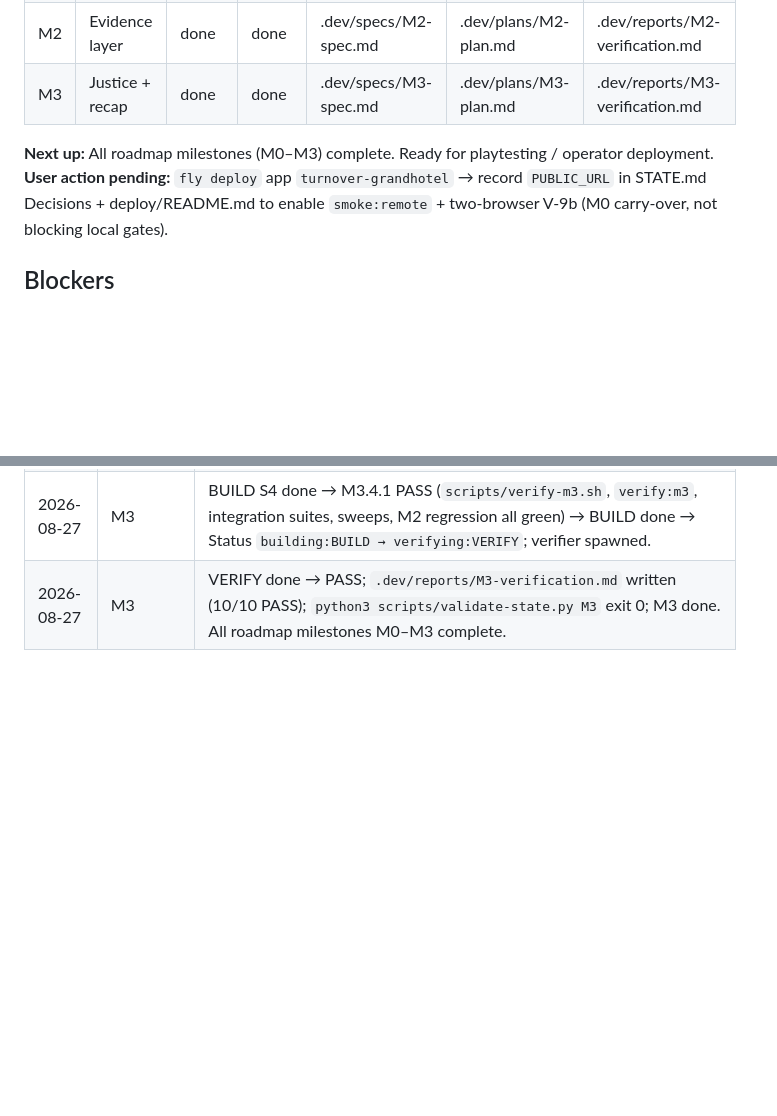
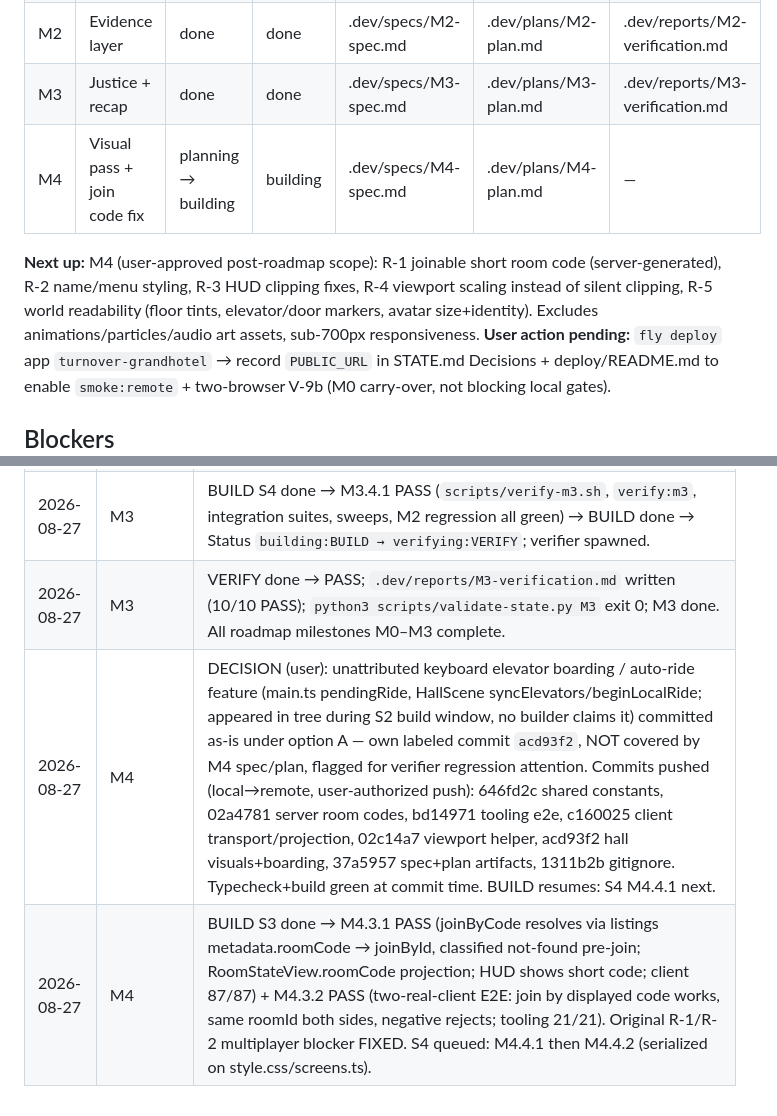
Before and after one commit to du2x/playturnover, a Markdown page: STATE.md, 2 parts joined by grey strips. GitHub-like rendering; blank space fills up the shorter version.

Commit message:
chore(state): record M4 build progress and option-A decision

```diff
--- a/STATE.md
+++ b/STATE.md
@@ -13,8 +13,9 @@ Status legend: `pending · specifying · planning · building · verifying · do
 | M1  | Full round loop  | done     | done  | .dev/specs/M1-spec.md | .dev/plans/M1-plan.md | .dev/reports/M1-verification.md |
 | M2  | Evidence layer   | done     | done  | .dev/specs/M2-spec.md | .dev/plans/M2-plan.md | .dev/reports/M2-verification.md |
 | M3  | Justice + recap  | done   | done  | .dev/specs/M3-spec.md | .dev/plans/M3-plan.md | .dev/reports/M3-verification.md |
+| M4  | Visual pass + join code fix | planning → building | building | .dev/specs/M4-spec.md | .dev/plans/M4-plan.md | — |
 
-**Next up:** All roadmap milestones (M0–M3) complete. Ready for playtesting / operator deployment.
+**Next up:** M4 (user-approved post-roadmap scope): R-1 joinable short room code (server-generated), R-2 name/menu styling, R-3 HUD clipping fixes, R-4 viewport scaling instead of silent clipping, R-5 world readability (floor tints, elevator/door markers, avatar size+identity). Excludes animations/particles/audio art assets, sub-700px responsiveness.
 **User action pending:** `fly deploy` app `turnover-grandhotel` → record `PUBLIC_URL` in STATE.md Decisions + deploy/README.md to enable `smoke:remote` + two-browser V-9b (M0 carry-over, not blocking local gates).
 
 ## Blockers
@@ -92,4 +93,6 @@ Status legend: `pending · specifying · planning · building · verifying · do
 | 2026-08-27 | M3        | BUILD S2 done → M3.2.1 PASS (walk-in fire, accusation constraints, grace period, channel cancel) + M3.2.2 PASS (spectator mode, timeline structure, JSONL log, KPI computation; server 139/139, tooling 8/8) → S3 PG-B spawned (M3.3.1 ∥ M3.3.2)                                                                                                                                                                                                                              |
 | 2026-08-27 | M3        | BUILD S3 done → M3.3.1 PASS (client accusation hold/cancel, spectator overview, recap UI; client 69/69, 0 colyseus import in game/ui) + M3.3.2 PASS (real-client recap, telemetry/KPI, spectator observability; 18/18 integration tests) → S4 spawned (M3.4.1)                                                                                                                                                                                                                |
 | 2026-08-27 | M3        | BUILD S4 done → M3.4.1 PASS (`scripts/verify-m3.sh`, `verify:m3`, integration suites, sweeps, M2 regression all green) → BUILD done → Status `building:BUILD → verifying:VERIFY`; verifier spawned.                                                                                                                                                                                                                                                                               |
-| 2026-08-27 | M3        | VERIFY done → PASS; `.dev/reports/M3-verification.md` written (10/10 PASS); `python3 scripts/validate-state.py M3` exit 0; M3 done. All roadmap milestones M0–M3 complete.                                                                                                                                                                                                                                                                                                       |
+| 2026-08-27 | M3        | VERIFY done → PASS; `.dev/reports/M3-verification.md` written (10/10 PASS); `python3 scripts/validate-state.py M3` exit 0; M3 done. All roadmap milestones M0–M3 complete.                                                                                                                                                                                                                                                                                                      |
+| 2026-08-27 | M4        | DECISION (user): unattributed keyboard elevator boarding / auto-ride feature (main.ts pendingRide, HallScene syncElevators/beginLocalRide; appeared in tree during S2 build window, no builder claims it) committed as-is under option A — own labeled commit `acd93f2`, NOT covered by M4 spec/plan, flagged for verifier regression attention. Commits pushed (local→remote, user-authorized push): 646fd2c shared constants, 02a4781 server room codes, bd14971 tooling e2e, c160025 client transport/projection, 02c14a7 viewport helper, acd93f2 hall visuals+boarding, 37a5957 spec+plan artifacts, 1311b2b gitignore. Typecheck+build green at commit time. BUILD resumes: S4 M4.4.1 next. |
+| 2026-08-27 | M4        | BUILD S3 done → M4.3.1 PASS (joinByCode resolves via listings metadata.roomCode → joinById, classified not-found pre-join; RoomStateView.roomCode projection; HUD shows short code; client 87/87) + M4.3.2 PASS (two-real-client E2E: join by displayed code works, same roomId both sides, negative rejects; tooling 21/21). Original R-1/R-2 multiplayer blocker FIXED. S4 queued: M4.4.1 then M4.4.2 (serialized on style.css/screens.ts). |
```
